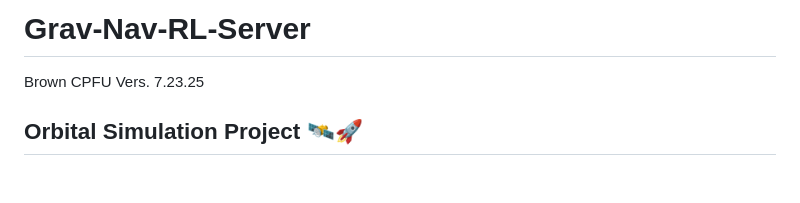
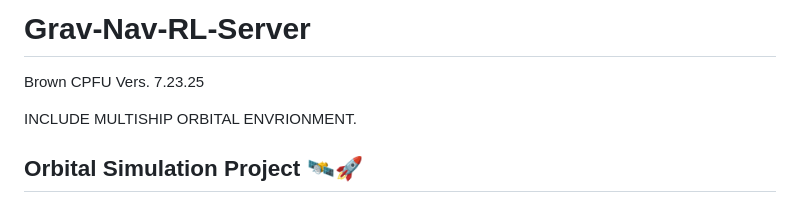
Before and after one commit to effypelayotran/Grav-Nav-RL-Multiplayer, a Markdown page: README.md, the part around one of its changes. Rendered like a GitHub page; blank space fills up the shorter version.

```diff
--- a/README.md
+++ b/README.md
@@ -1,5 +1,7 @@
 # Grav-Nav-RL-Server
 Brown CPFU Vers. 7.23.25
+
+INCLUDE MULTISHIP ORBITAL ENVRIONMENT.
 
 ## Orbital Simulation Project 🛰️🚀
 
```
Also changed, not shown: other parts of README.md (+1 -1 lines).
